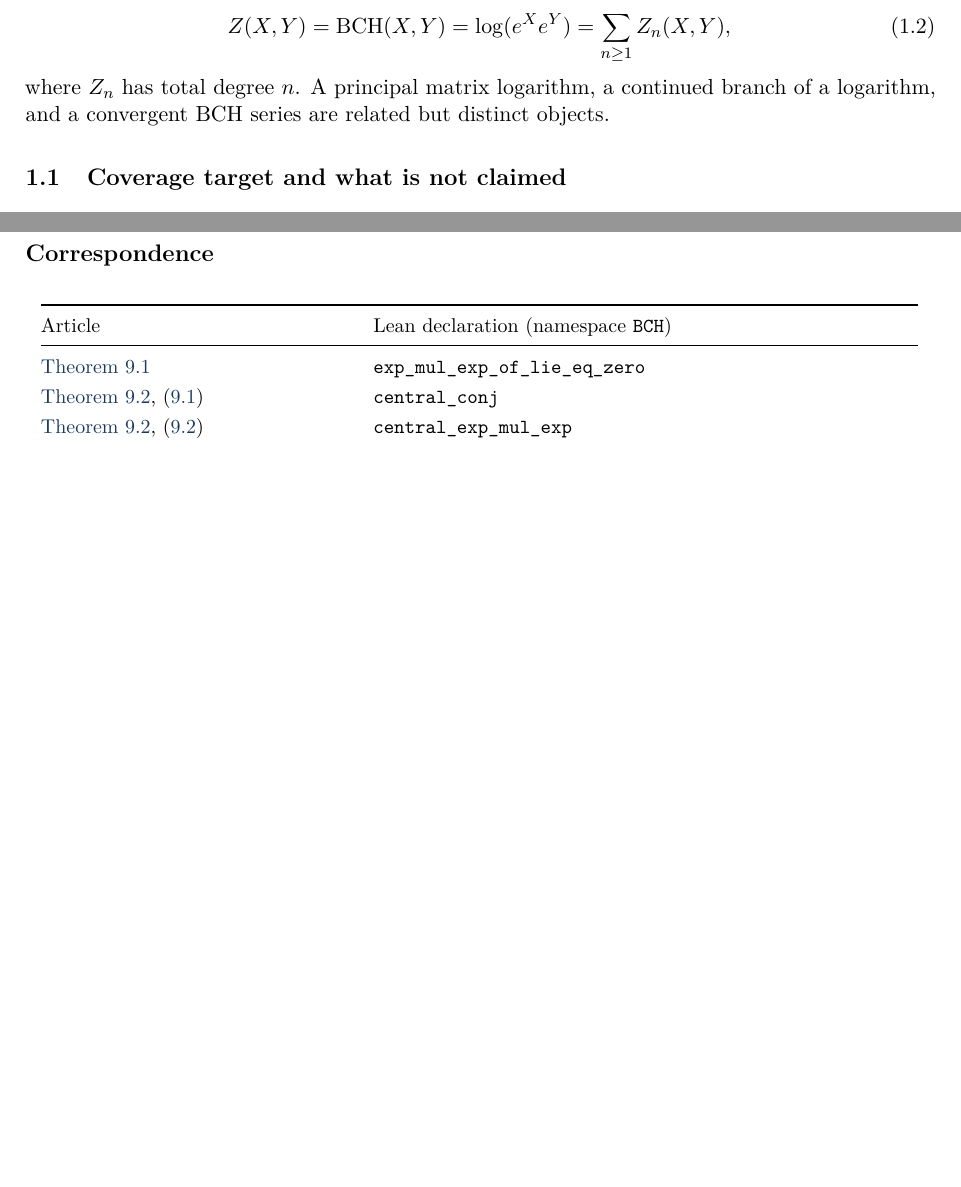
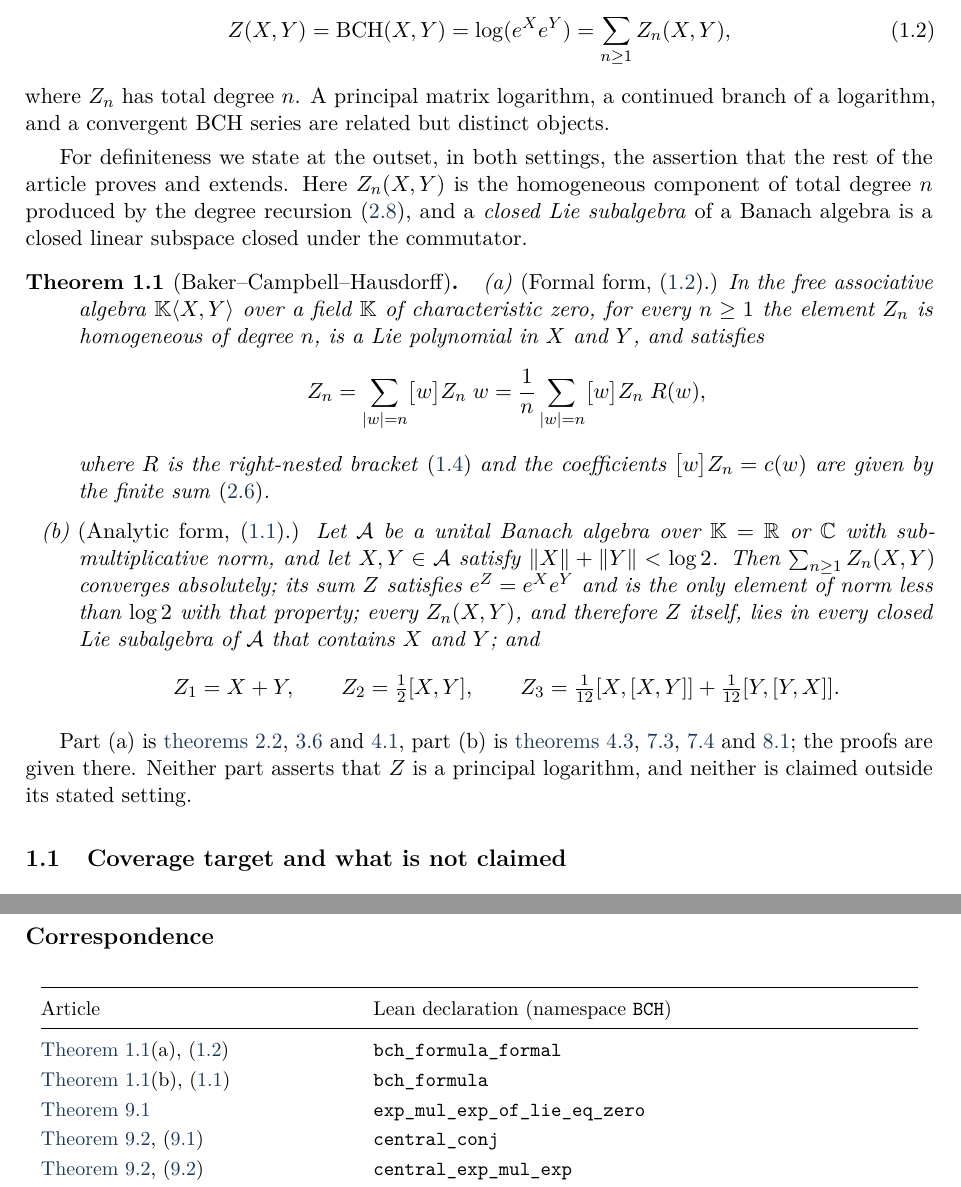
Before and after one commit to VladimirReshetnikov/BCH, a LaTeX paper (docs/combined/bch_combined.tex, which reads docs/combined/tex/01_scope.tex, docs/combined/tex/appendix_lean.tex): two parts of pages 4 and 72 of 77 before the commit and two parts of pages 4 and 73 of 78 after it, joined at a grey line, cut so that both start at the same text, the shorter picture padded with empty space. Compiled offline with pdfLaTeX.

Commit message:
Lean: state the BCH formula itself as a single capstone theorem (Theorem 1.1)
The goal of the library is the BCH formula; this commit states it, in the
article's own words, as two theorems in a new module BCH/Main.lean, and adds
the matching numbered statement to the article.

lean/BCH/Main.lean (no new proofs; it assembles existing results):
- `bch_formula_formal` (article Theorem 1.1(a), equation (1.2)): in the free
  algebra 𝕂⟨X,Y⟩, for n ≥ 1 the component Zₙ is homogeneous of degree n, is a
  Lie polynomial in X and Y, equals (1/n) Σ_w c(w) R(w) (Dynkin), has
  coefficients given by the finite word-cut sum, and Zₙ = Σ_{|w|=n} c(w) w.
- `bch_formula` (article Theorem 1.1(b), equation (1.1)): in a unital Banach
  algebra over ℝ or ℂ with ‖X‖ + ‖Y‖ < log 2, the series Σₙ Zₙ(X,Y) converges
  absolutely, its sum Z satisfies e^Z = e^X e^Y, Z is the unique element of
  norm < log 2 with that property, every Zₙ and hence Z lies in every closed
  Lie subalgebra containing X and Y, and Z₁ = X + Y, Z₂ = ½⁅X,Y⁆,
  Z₃ = 1/12⁅X,⁅X,Y⁆⁆ + 1/12⁅Y,⁅Y,X⁆⁆.

Refactor: `rbEval` (right-nested bracket of a list of letters, evaluated at a
pair) moves to BCH/Formal/Dynkin.lean with minimal typeclasses (Zero +
Bracket), and `evalHom_rbList` / `evalHom_rb` move to BCH/Trace.lean, so both
are available in plain 𝕂-algebras rather than only in normed ones.

Article: §1 gains Theorem 1.1, stating (1.1) and (1.2) precisely — the degree
recursion that defines Zₙ, the meaning of "closed Lie subalgebra", the
convergence hypothesis, the uniqueness clause, and the first three terms —
with pointers to the sections that prove each part. Appendix rows for both
parts. PDF rebuilt (78 pages).

Co-Authored-By: Claude Opus 5 <noreply@anthropic.com>

```diff
--- a/docs/combined/tex/01_scope.tex
+++ b/docs/combined/tex/01_scope.tex
@@ -22,6 +22,44 @@ What is universal is the formal series
 where $Z_n$ has total degree $n$. A principal matrix logarithm, a continued
 branch of a logarithm, and a convergent BCH series are related but distinct
 objects.
+
+For definiteness we state at the outset, in both settings, the assertion that
+the rest of the article proves and extends. Here $Z_n(X,Y)$ is the
+homogeneous component of total degree $n$ produced by the degree recursion
+\eqref{eq:degreerec}, and a \emph{closed Lie subalgebra} of a Banach algebra
+is a closed linear subspace closed under the commutator.
+
+\begin{theorem}[Baker--Campbell--Hausdorff]\label{thm:bch}
+\begin{enumerate}[label=(\alph*)]
+\item \emph{(Formal form, \eqref{eq:formalbch}.)} In the free associative
+algebra $\kk\langle X,Y\rangle$ over a field $\kk$ of characteristic zero,
+for every $n\geq1$ the element $Z_n$ is homogeneous of degree $n$, is a Lie
+polynomial in $X$ and $Y$, and satisfies
+\[
+ Z_n=\sum_{|w|=n}\coeff{w}Z_n\;w
+ =\frac1n\sum_{|w|=n}\coeff{w}Z_n\;R(w),
+\]
+where $R$ is the right-nested bracket \eqref{eq:rightbracket} and the
+coefficients $\coeff{w}Z_n=c(w)$ are given by the finite sum
+\eqref{eq:wordblocks}.
+\item \emph{(Analytic form, \eqref{eq:main}.)} Let $\cA$ be a unital Banach
+algebra over $\kk=\R$ or $\C$ with submultiplicative norm, and let
+$X,Y\in\cA$ satisfy $\norm X+\norm Y<\log2$. Then $\sum_{n\geq1}Z_n(X,Y)$
+converges absolutely; its sum $Z$ satisfies $e^Z=e^Xe^Y$ and is the only
+element of norm less than $\log2$ with that property; every $Z_n(X,Y)$, and
+therefore $Z$ itself, lies in every closed Lie subalgebra of $\cA$ that
+contains $X$ and $Y$; and
+\[
+ Z_1=X+Y,\qquad Z_2=\tfrac12[X,Y],\qquad
+ Z_3=\tfrac1{12}[X,[X,Y]]+\tfrac1{12}[Y,[Y,X]].
+\]
+\end{enumerate}
+\end{theorem}
+
+Part (a) is \cref{thm:wordcut,thm:formalbch,thm:dynkin}, part (b) is
+\cref{thm:convergence,prop:uniquelog,prop:closedlie,prop:lowdegree}; the
+proofs are given there. Neither part asserts that $Z$ is a principal
+logarithm, and neither is claimed outside its stated setting.
 
 \subsection{Coverage target and what is not claimed}
 The coverage target is the English Wikipedia article
--- a/docs/combined/tex/appendix_lean.tex
+++ b/docs/combined/tex/appendix_lean.tex
@@ -46,6 +46,8 @@ Article & Lean declaration (namespace \texttt{BCH}), continued \\
 \endhead
 \bottomrule
 \endlastfoot
+\Cref{thm:bch}(a), \eqref{eq:formalbch} & \texttt{bch\_formula\_formal} \\
+\Cref{thm:bch}(b), \eqref{eq:main} & \texttt{bch\_formula} \\
 \Cref{prop:commuting} & \texttt{exp\_mul\_exp\_of\_lie\_eq\_zero} \\
 \Cref{thm:central}, \eqref{eq:centralconj} & \texttt{central\_conj} \\
 \Cref{thm:central}, \eqref{eq:centralt} & \texttt{central\_exp\_mul\_exp} \\
```
Also changed, not shown: docs/combined/bch_combined.pdf, lean/README.md, 5 other files.
